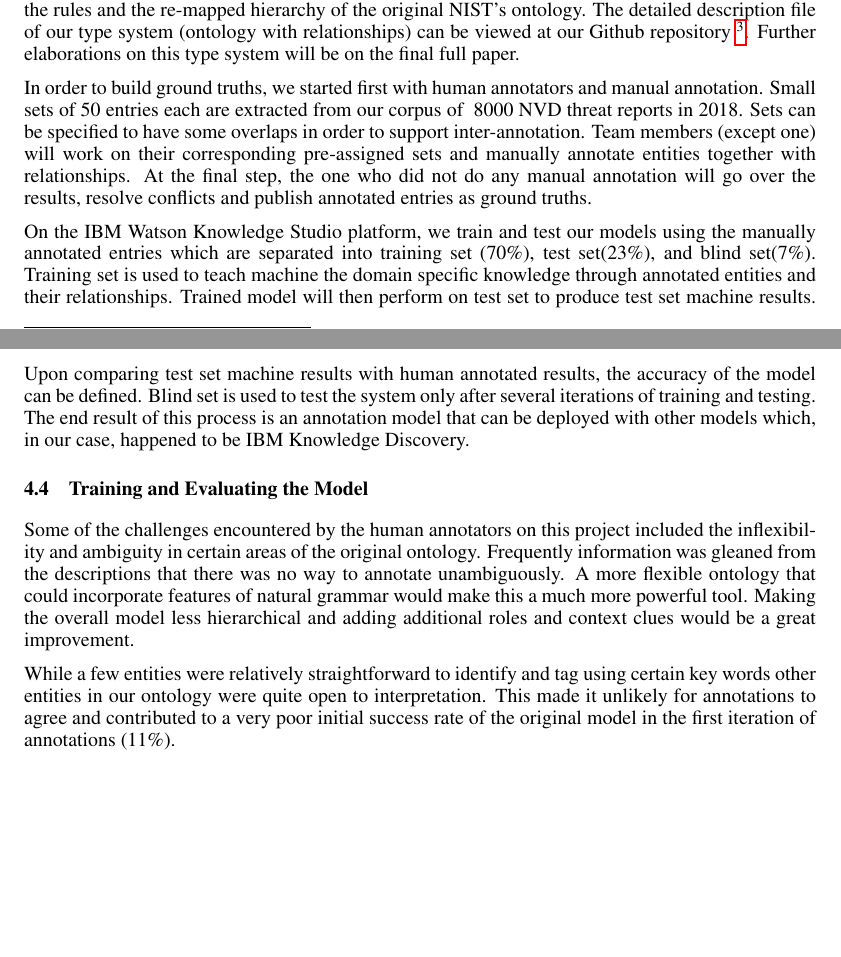
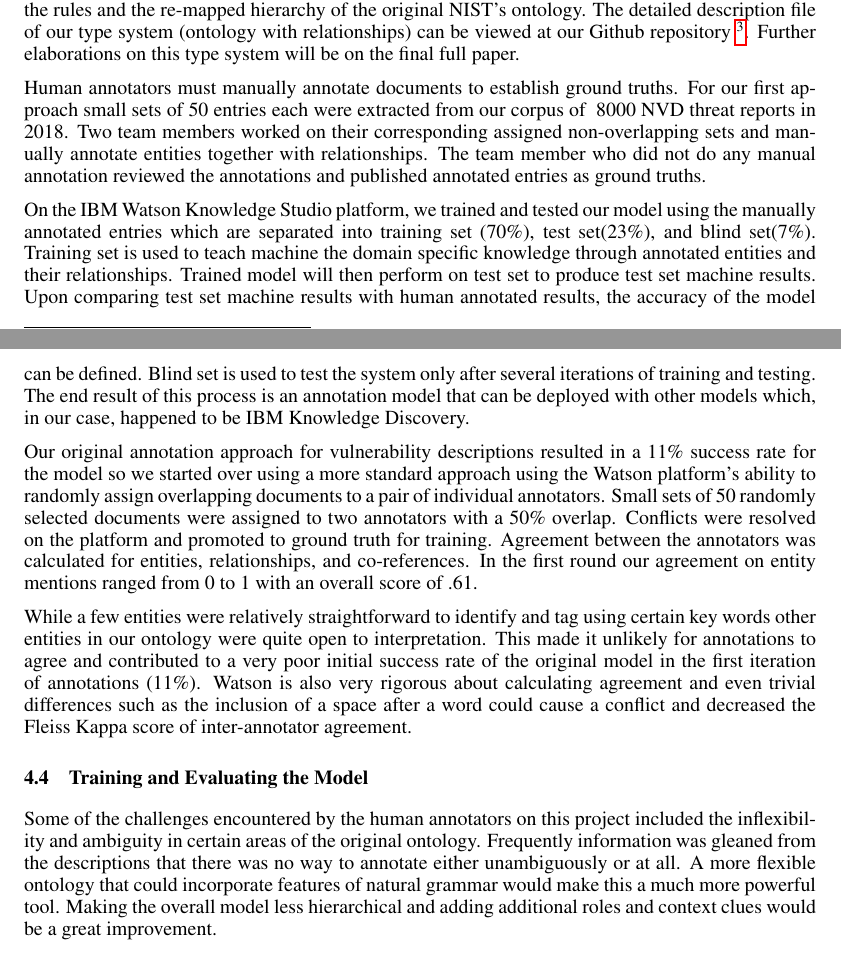
Before and after one commit to genterist/INCAT-Project, a LaTeX paper (522-Paper.tex): two parts of pages 6 and 7 of 8, joined at a grey line, cut so that both start at the same text, the shorter picture padded with empty space. Compiled offline with pdfLaTeX.

Commit message:
Lydia Sbityakov - model/annotation method

```diff
--- a/522-Paper.tex
+++ b/522-Paper.tex
@@ -161,14 +161,17 @@ A system type is a domain-specific ontology enriched with relationships. Since t
 
 It is notable that in real-world scenario, reports will only touch a few "boxes" of this crowded ontology. Therefore, the ontology has to be enriched with relationships that are context-preserving. Such relationships can be described directly by rules or indirectly by type \& sub-type specifications. The novelty of our work comes in the form of our own designed relationship rules, the overloading of the rules and the re-mapped hierarchy of the original NIST's ontology. The detailed description file of our type system (ontology with relationships) can be viewed at our Github repository \footnote{https://github.com/genterist/INCAT-public}. Further elaborations on this type system will be on the final full paper.
 
-In order to build ground truths, we started first with human annotators and manual annotation. Small sets of 50 entries each are extracted from our corpus of ~8000 NVD threat reports in 2018. Sets can be specified to have some overlaps in order to support inter-annotation. Team members (except one) will work on their corresponding pre-assigned sets and manually annotate entities together with relationships. At the final step, the one who did not do any manual annotation will go over the results, resolve conflicts and publish annotated entries as ground truths.
+Human annotators must manually annotate documents to establish ground truths.  For our first approach small sets of 50 entries each were extracted from our corpus of ~8000 NVD threat reports in 2018.  Two team members worked on their corresponding assigned non-overlapping sets and manually annotate entities together with relationships. The team member who did not do any manual annotation reviewed the annotations and published annotated entries as ground truths.
 
-On the IBM Watson Knowledge Studio platform, we train and test our models using the manually annotated entries which are separated into training set (70\%), test set(23\%), and blind set(7\%). Training set is used to teach machine the domain specific knowledge through annotated entities and their relationships. Trained model will then perform on test set to produce test set machine results. Upon comparing test set machine results with human annotated results, the accuracy of the model can be defined. Blind set is used to test the system only after several iterations of training and testing. The end result of this process is an annotation model that can be deployed with other models which, in our case, happened to be IBM Knowledge Discovery.
+On the IBM Watson Knowledge Studio platform, we trained and tested our model using the manually annotated entries which are separated into training set (70\%), test set(23\%), and blind set(7\%). Training set is used to teach machine the domain specific knowledge through annotated entities and their relationships. Trained model will then perform on test set to produce test set machine results. Upon comparing test set machine results with human annotated results, the accuracy of the model can be defined. Blind set is used to test the system only after several iterations of training and testing. The end result of this process is an annotation model that can be deployed with other models which, in our case, happened to be IBM Knowledge Discovery.
+
+Our original annotation approach for vulnerability descriptions resulted in a 11\% success rate for the model so we started over using a more standard approach using the Watson platform's ability to randomly assign overlapping documents to a pair of individual annotators.  Small sets of 50 randomly selected documents were assigned to two annotators with a 50\% overlap.  Conflicts were resolved on the platform and promoted to ground truth for training.  Agreement between the annotators was calculated for entities, relationships, and co-references.  In the first round our agreement on entity mentions ranged from 0 to 1 with an overall score of .61.
+
+While a few entities were relatively straightforward to identify and tag using certain key words other entities in our ontology were quite open to interpretation.  This made it unlikely for annotations to agree and contributed to a very poor initial success rate of the original model in the first iteration of annotations (11\%).  Watson is also very rigorous about calculating agreement and even trivial differences such as the inclusion of a space after a word could cause a conflict and decreased the Fleiss Kappa score of inter-annotator agreement.
 
 \subsection{Training and Evaluating the Model}
-Some of the challenges encountered by the human annotators on this project included the inflexibility and ambiguity in certain areas of the original ontology.  Frequently information was gleaned from the descriptions that there was no way to annotate unambiguously.  A more flexible ontology that could incorporate features of natural grammar would make this a much more powerful tool.  Making the overall model less hierarchical and adding additional roles and context clues would be a great improvement.
+Some of the challenges encountered by the human annotators on this project included the inflexibility and ambiguity in certain areas of the original ontology.  Frequently information was gleaned from the descriptions that there was no way to annotate either unambiguously or at all.  A more flexible ontology that could incorporate features of natural grammar would make this a much more powerful tool.  Making the overall model less hierarchical and adding additional roles and context clues would be a great improvement.
 
-While a few entities were relatively straightforward to identify and tag using certain key words other entities in our ontology were quite open to interpretation.  This made it unlikely for annotations to agree and contributed to a very poor initial success rate of the original model in the first iteration of annotations (11\%).
 
 
 \section{Conclusion}
```
